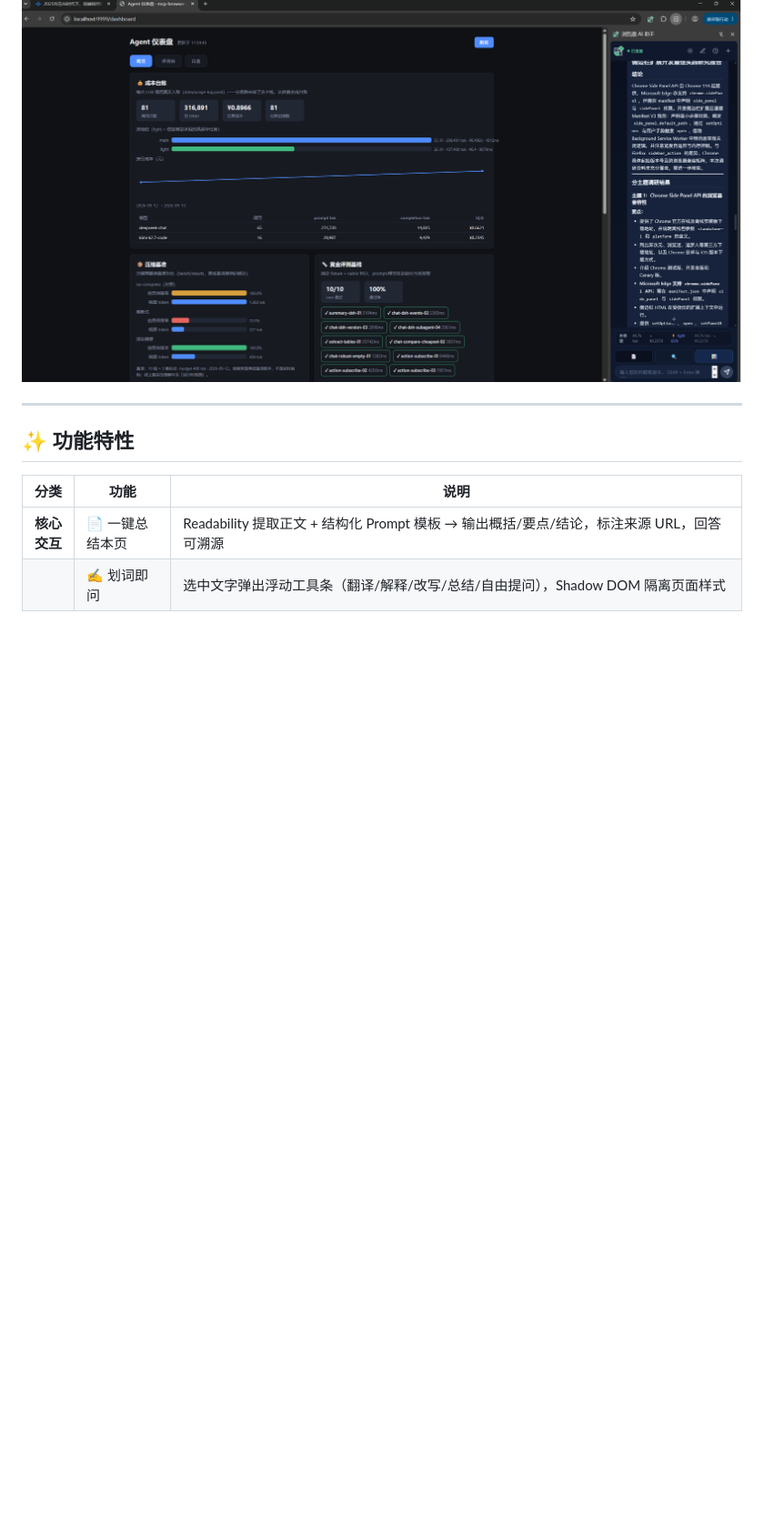
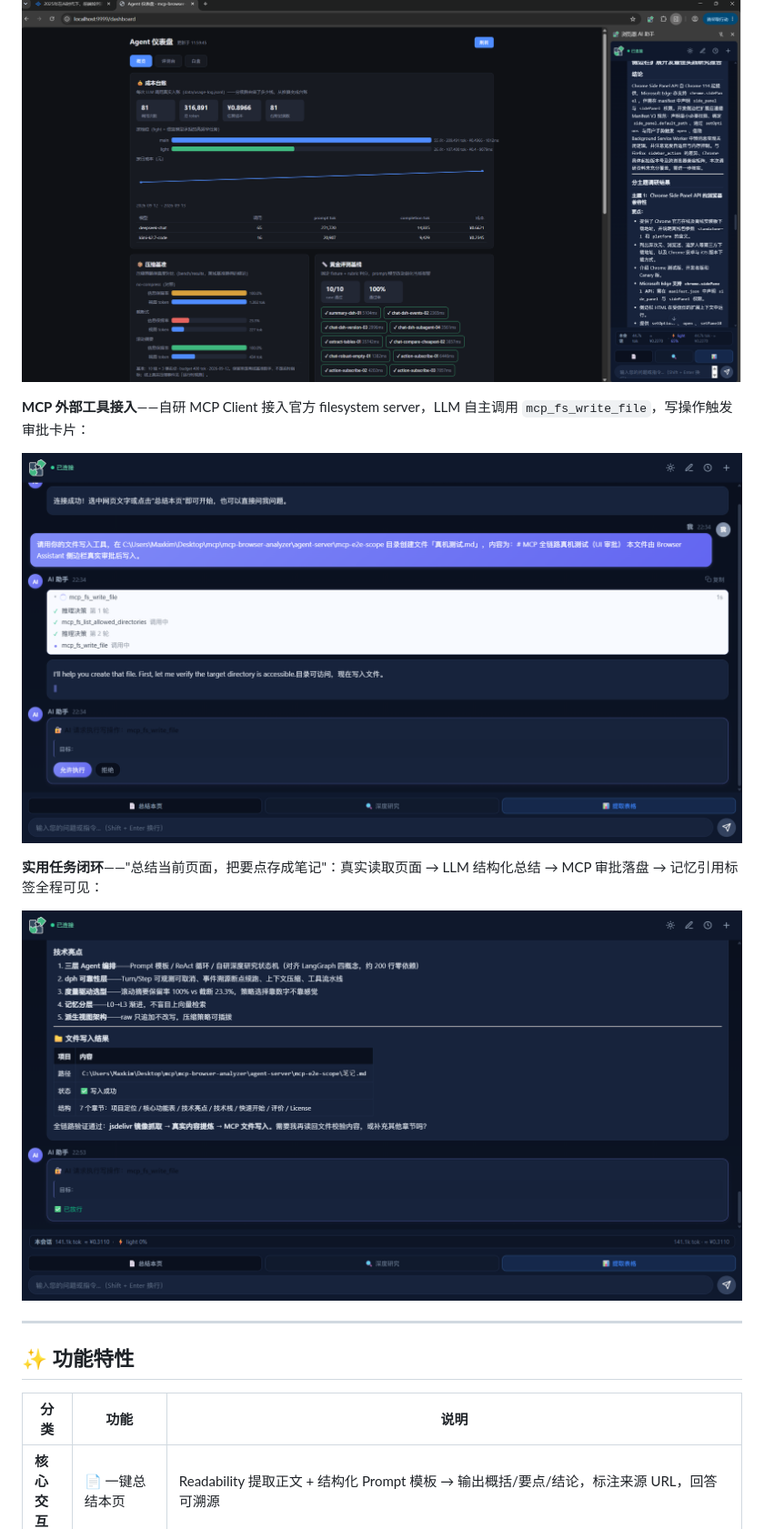
Before and after one commit to Maxkim321/mcp-browser-analyzer, a Markdown page: README.md, the part around one of its changes. Shown at 91% size. Rendered like a GitHub page; pictures changed too: assets/demo-mcp-approval.png (added), assets/demo-mcp-notes.png (added); blank space fills up the shorter version.

```diff
--- a/README.md
+++ b/README.md
@@ -23,6 +23,14 @@ Chrome Extension（Vue3 + MV3） · Node.js Agent Server（DeepSeek + 自研 Age
 **质量度量上屏**——成本台账、压缩保真度基准、黄金评测基线、记忆 A/B 全部可视化（`localhost:9999/dashboard`）：
 
 ![Agent 仪表盘](assets/demo-dashboard.png)
+
+**MCP 外部工具接入**——自研 MCP Client 接入官方 filesystem server，LLM 自主调用 `mcp_fs_write_file`，写操作触发审批卡片：
+
+![MCP 写操作审批卡](assets/demo-mcp-approval.png)
+
+**实用任务闭环**——"总结当前页面，把要点存成笔记"：真实读取页面 → LLM 结构化总结 → MCP 审批落盘 → 记忆引用标签全程可见：
+
+![MCP 实用任务：总结页面并落盘笔记](assets/demo-mcp-notes.png)
 
 ---
 
```
Also changed, not shown: other parts of README.md (+36 -7 lines).
